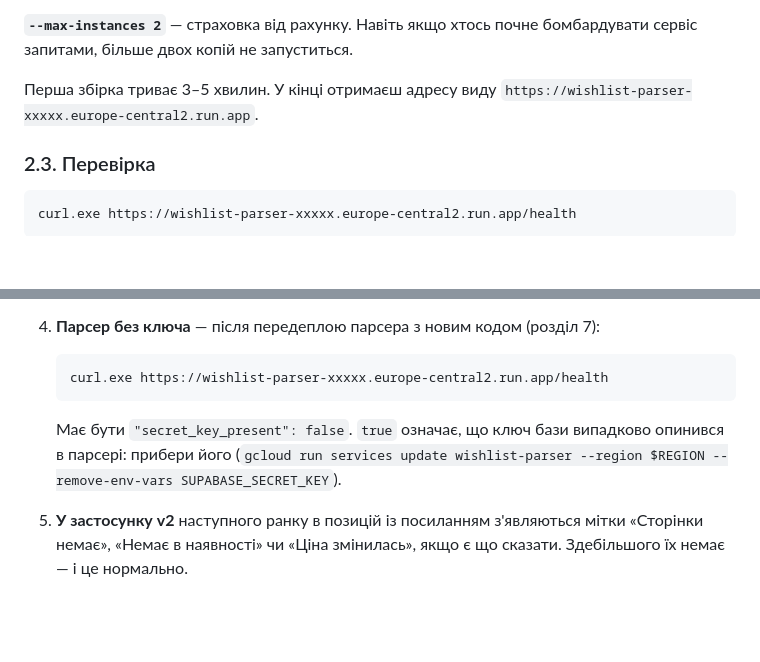
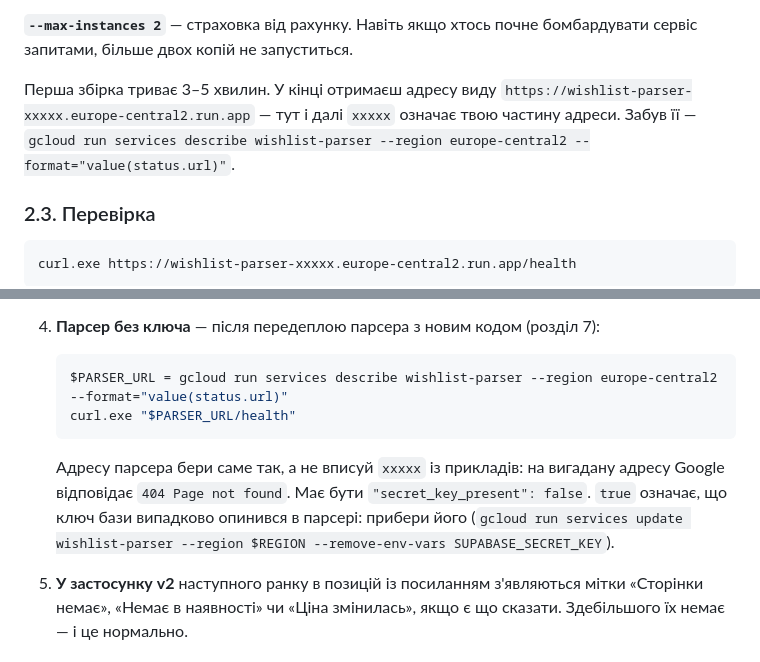
Before and after one commit to yozh150991/Wishlist_personal, a Markdown page: docs/DEPLOY.md, 2 parts joined by grey strips. Rendered like a GitHub page; blank space fills up the shorter version.

Commit message:
docs: адреса парсера в перевірці 9.7 — з gcloud, а не з прикладу
Приклад https://wishlist-parser-xxxxx… копіювався як є й давав 404.

Co-Authored-By: Claude Opus 5.5 <noreply@anthropic.com>
Claude-Session: https://claude.ai/code/session_01CR1wmhjqRnVuqhwDmgebgK

````diff
--- a/docs/DEPLOY.md
+++ b/docs/DEPLOY.md
@@ -105,7 +105,7 @@ gcloud run deploy wishlist-parser `
 
 **`--max-instances 2`** — страховка від рахунку. Навіть якщо хтось почне бомбардувати сервіс запитами, більше двох копій не запуститься.
 
-Перша збірка триває 3–5 хвилин. У кінці отримаєш адресу виду `https://wishlist-parser-xxxxx.europe-central2.run.app`.
+Перша збірка триває 3–5 хвилин. У кінці отримаєш адресу виду `https://wishlist-parser-xxxxx.europe-central2.run.app` — тут і далі `xxxxx` означає твою частину адреси. Забув її — `gcloud run services describe wishlist-parser --region europe-central2 --format="value(status.url)"`.
 
 ### 2.3. Перевірка
 
@@ -613,9 +613,10 @@ gcloud scheduler jobs create http wishlist-check-links `
    Після першого запуску частина позицій переходить з `unknown` в `ok`, `out` чи `gone`. Магазини за антиботом лишаються `unknown`, але з `last_checked`.
 4. **Парсер без ключа** — після передеплою парсера з новим кодом (розділ 7):
    ```powershell
-   curl.exe https://wishlist-parser-xxxxx.europe-central2.run.app/health
+   $PARSER_URL = gcloud run services describe wishlist-parser --region europe-central2 --format="value(status.url)"
+   curl.exe "$PARSER_URL/health"
    ```
-   Має бути `"secret_key_present": false`. `true` означає, що ключ бази випадково опинився в парсері: прибери його (`gcloud run services update wishlist-parser --region $REGION --remove-env-vars SUPABASE_SECRET_KEY`).
+   Адресу парсера бери саме так, а не вписуй `xxxxx` із прикладів: на вигадану адресу Google відповідає `404 Page not found`. Має бути `"secret_key_present": false`. `true` означає, що ключ бази випадково опинився в парсері: прибери його (`gcloud run services update wishlist-parser --region $REGION --remove-env-vars SUPABASE_SECRET_KEY`).
 5. **У застосунку v2** наступного ранку в позицій із посиланням з'являються мітки «Сторінки немає», «Немає в наявності» чи «Ціна змінилась», якщо є що сказати. Здебільшого їх немає — і це нормально.
 
 ### 9.8. Якщо ключ треба замінити
````
